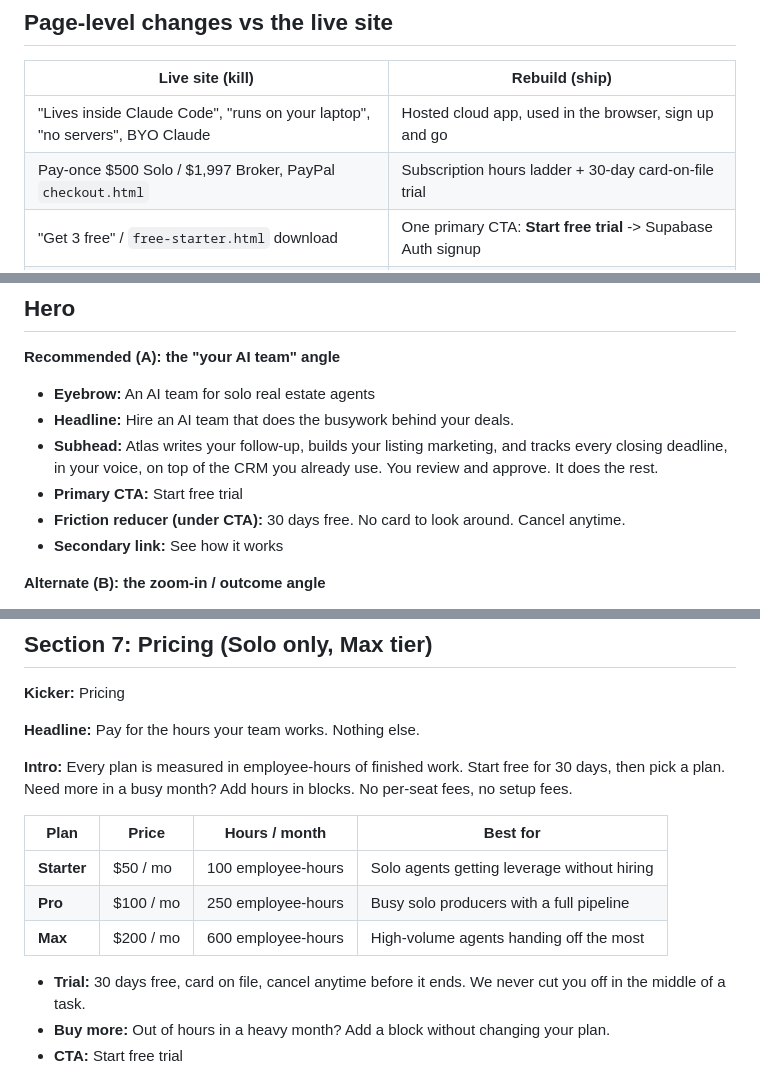
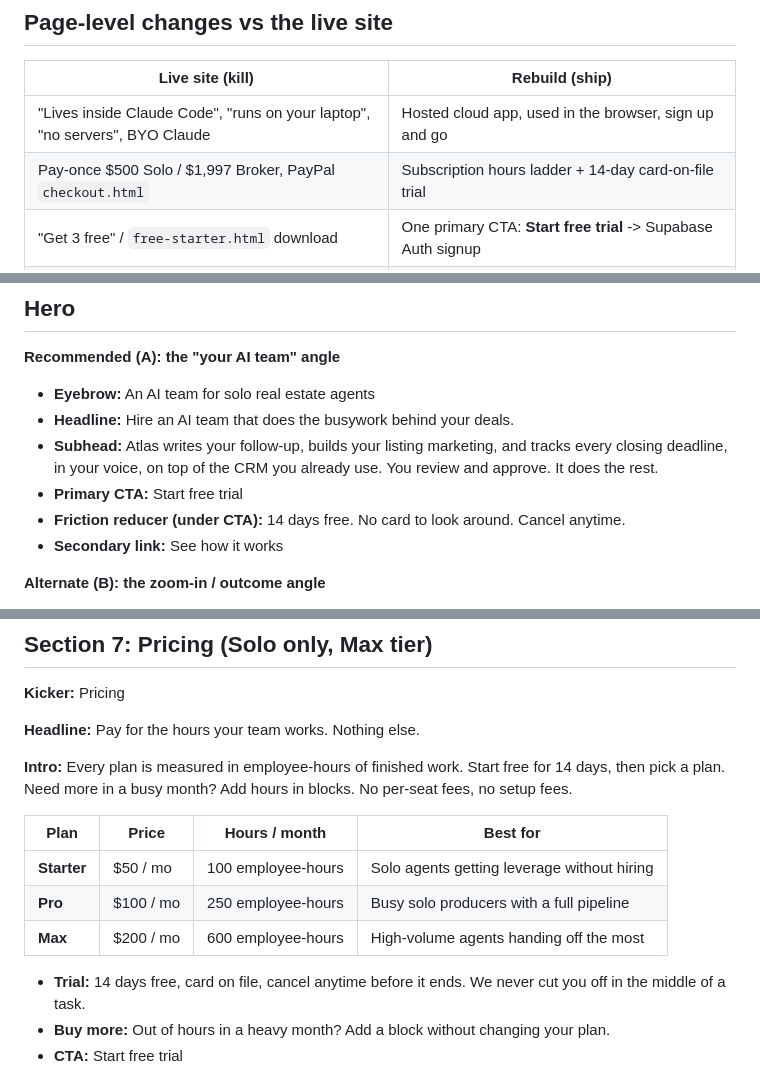
Before and after one commit to GeraldZingraf/atlas-re-site, a Markdown page: saas-rebuild-copy.md, 3 parts joined by grey strips. GitHub-like rendering.

Commit message:
Docs: correct staged copy trial length 30 -> 14 days to match live site + Stripe
Co-Authored-By: Claude Opus 4.8 <noreply@anthropic.com>

```diff
--- a/saas-rebuild-copy.md
+++ b/saas-rebuild-copy.md
@@ -33,7 +33,7 @@
 | Live site (kill) | Rebuild (ship) |
 |---|---|
 | "Lives inside Claude Code", "runs on your laptop", "no servers", BYO Claude | Hosted cloud app, used in the browser, sign up and go |
-| Pay-once $500 Solo / $1,997 Broker, PayPal `checkout.html` | Subscription hours ladder + 30-day card-on-file trial |
+| Pay-once $500 Solo / $1,997 Broker, PayPal `checkout.html` | Subscription hours ladder + 14-day card-on-file trial |
 | "Get 3 free" / `free-starter.html` download | One primary CTA: **Start free trial** -> Supabase Auth signup |
 | **Broker Kit / small-team fork, "I run a small team", virtual sales manager** | **Removed entirely. Solo agents only. No team/broker copy anywhere.** |
 | Virtual Office section + demo video | Command-center dashboard story (`DASHBOARD-SPEC.md`) |
@@ -67,7 +67,7 @@
 - **Headline:** Hire an AI team that does the busywork behind your deals.
 - **Subhead:** Atlas writes your follow-up, builds your listing marketing, and tracks every closing deadline, in your voice, on top of the CRM you already use. You review and approve. It does the rest.
 - **Primary CTA:** Start free trial
-- **Friction reducer (under CTA):** 30 days free. No card to look around. Cancel anytime.
+- **Friction reducer (under CTA):** 14 days free. No card to look around. Cancel anytime.
 - **Secondary link:** See how it works
 
 **Alternate (B): the zoom-in / outcome angle**
@@ -179,7 +179,7 @@ You review what it staged, approve what is ready, and the rest of the busywork i
 
 **Headline:** Pay for the hours your team works. Nothing else.
 
-**Intro:** Every plan is measured in employee-hours of finished work. Start free for 30 days, then pick a plan. Need more in a busy month? Add hours in blocks. No per-seat fees, no setup fees.
+**Intro:** Every plan is measured in employee-hours of finished work. Start free for 14 days, then pick a plan. Need more in a busy month? Add hours in blocks. No per-seat fees, no setup fees.
 
 | Plan | Price | Hours / month | Best for |
 |---|---|---|---|
@@ -187,7 +187,7 @@ You review what it staged, approve what is ready, and the rest of the busywork i
 | **Pro** | $100 / mo | 250 employee-hours | Busy solo producers with a full pipeline |
 | **Max** | $200 / mo | 600 employee-hours | High-volume agents handing off the most |
 
-- **Trial:** 30 days free, card on file, cancel anytime before it ends. We never cut you off in the middle of a task.
+- **Trial:** 14 days free, card on file, cancel anytime before it ends. We never cut you off in the middle of a task.
 - **Buy more:** Out of hours in a heavy month? Add a block without changing your plan.
 - **CTA:** Start free trial
 
```
Also changed, not shown: other parts of saas-rebuild-copy.md (+1 -1 lines).
